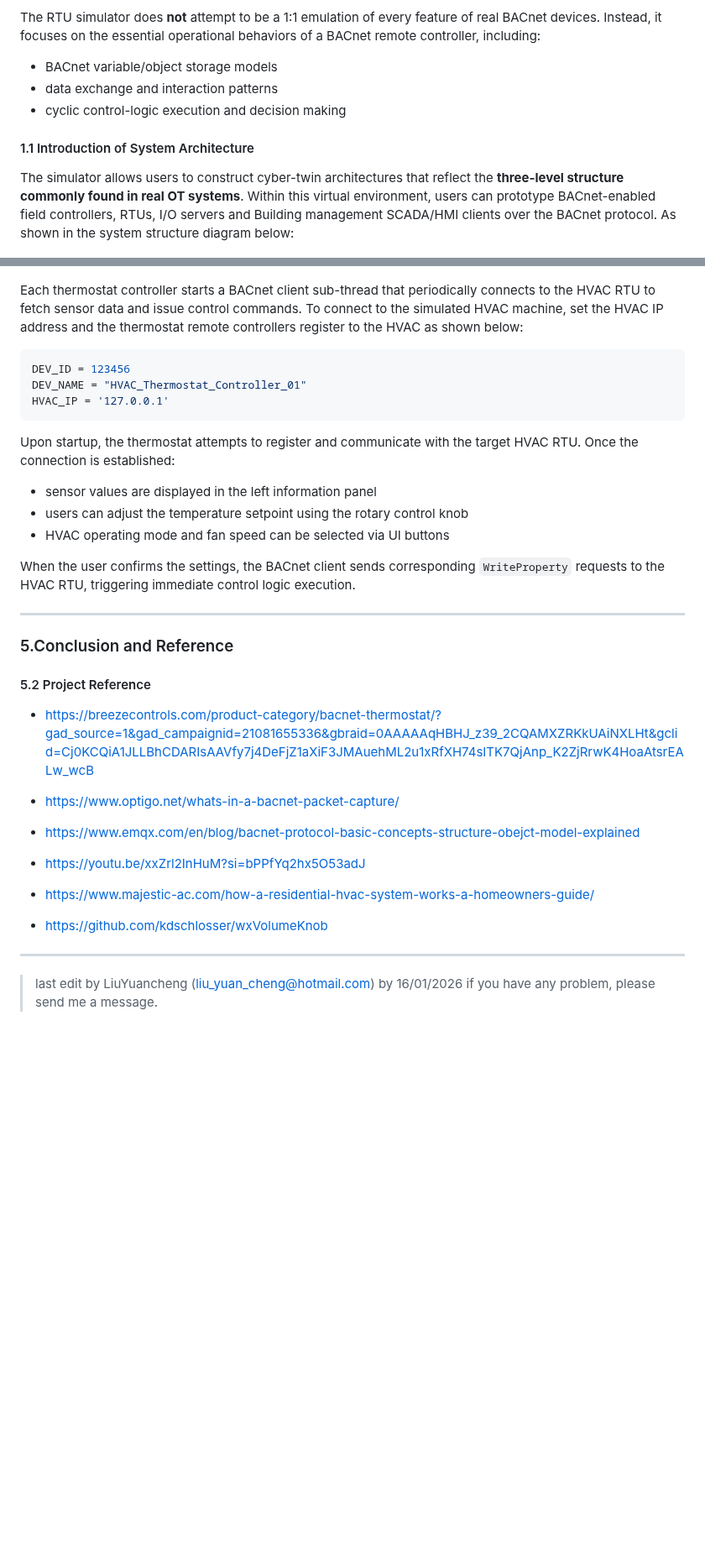
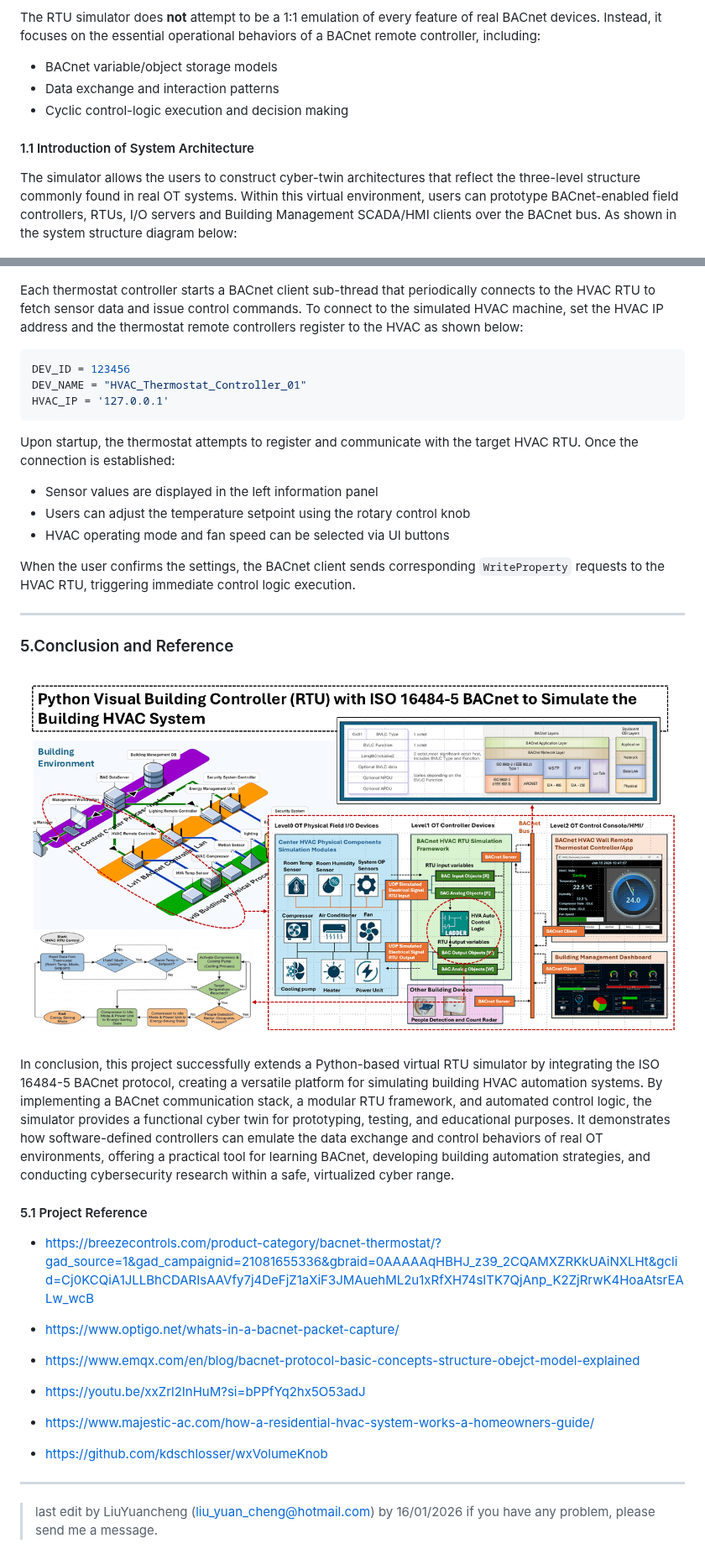
Before and after one commit to LiuYuancheng/PLC_and_RTU_Simulator, a Markdown page: BACnet_PLC_Simulator/Readme.md, 2 parts joined by grey strips. Shown at 84% size. Drawn GitHub-style; pictures changed too: BACnet_PLC_Simulator/doc/img/title.png (added); blank space fills up the shorter version.

````diff
--- a/BACnet_PLC_Simulator/Readme.md
+++ b/BACnet_PLC_Simulator/Readme.md
@@ -31,12 +47,12 @@ The **Python ISO 16484-5 BACnet Simulator** is designed to construct virtual bui
 The RTU simulator does **not** attempt to be a 1:1 emulation of every feature of real BACnet devices. Instead, it focuses on the essential operational behaviors of a BACnet remote controller, including:
 
 - BACnet variable/object storage models
-- data exchange and interaction patterns
-- cyclic control-logic execution and decision making
+- Data exchange and interaction patterns
+- Cyclic control-logic execution and decision making
 
 #### 1.1 Introduction of System Architecture
 
-The simulator allows users to construct cyber-twin architectures that reflect the **three-level structure commonly found in real OT systems**.  Within this virtual environment, users can prototype BACnet-enabled field controllers, RTUs, I/O servers and Building management SCADA/HMI clients  over the BACnet protocol. As shown in the system structure diagram below:
+The simulator allows the users to construct cyber-twin architectures that reflect the three-level structure commonly found in real OT systems.  Within this virtual environment, users can prototype BACnet-enabled field controllers, RTUs, I/O servers and Building Management SCADA/HMI clients  over the BACnet bus. As shown in the system structure diagram below:
 
 ![](doc/img/s_03.png)
 
@@ -269,7 +285,7 @@ For the HVAC thermostat remote controllers simulator module: https://github.com/
 
 ![](doc/img/s_10.png)
 
-Each thermostat controller starts a BACnet client sub-thread that periodically connects to the HVAC RTU to fetch sensor data and issue control commands. To connect to the simulated  HVAC machine,  set the HVAC IP address and the thermostat remote controllers register to the HVAC as shown below:
+Each thermostat controller starts a BACnet client sub-thread that periodically connects to the HVAC RTU to fetch sensor data and issue control commands. To connect to the simulated HVAC machine,  set the HVAC IP address and the thermostat remote controllers register to the HVAC as shown below:
 
 ```python
 DEV_ID = 123456
@@ -279,8 +295,8 @@ HVAC_IP = '127.0.0.1'
 
 Upon startup, the thermostat attempts to register and communicate with the target HVAC RTU. Once the connection is established:
 
-- sensor values are displayed in the left information panel
-- users can adjust the temperature setpoint using the rotary control knob
+- Sensor values are displayed in the left information panel
+- Users can adjust the temperature setpoint using the rotary control knob
 - HVAC operating mode and fan speed can be selected via UI buttons
 
 When the user confirms the settings, the BACnet client sends corresponding `WriteProperty` requests to the HVAC RTU, triggering immediate control logic execution.
@@ -291,11 +307,11 @@ When the user confirms the settings, the BACnet client sends corresponding `Writ
 
 ### 5.Conclusion and Reference
 
+![](doc/img/title.png)
 
+In conclusion, this project successfully extends a Python-based virtual RTU simulator by integrating the ISO 16484-5 BACnet protocol, creating a versatile platform for simulating building HVAC automation systems. By implementing a BACnet communication stack, a modular RTU framework, and automated control logic, the simulator provides a functional cyber twin for prototyping, testing, and educational purposes. It demonstrates how software-defined controllers can emulate the data exchange and control behaviors of real OT environments, offering a practical tool for learning BACnet, developing building automation strategies, and conducting cybersecurity research within a safe, virtualized cyber range.
 
-
-
-#### 5.2 Project Reference
+#### 5.1 Project Reference
 
 - https://breezecontrols.com/product-category/bacnet-thermostat/?gad_source=1&gad_campaignid=21081655336&gbraid=0AAAAAqHBHJ_z39_2CQAMXZRKkUAiNXLHt&gclid=Cj0KCQiA1JLLBhCDARIsAAVfy7j4DeFjZ1aXiF3JMAuehML2u1xRfXH74sITK7QjAnp_K2ZjRrwK4HoaAtsrEALw_wcB
 
@@ -308,8 +324,6 @@ When the user confirms the settings, the BACnet client sends corresponding `Writ
 - https://www.majestic-ac.com/how-a-residential-hvac-system-works-a-homeowners-guide/
 - https://github.com/kdschlosser/wxVolumeKnob
 
-
-
 ------
 
 >  last edit by LiuYuancheng (liu_yuan_cheng@hotmail.com) by 16/01/2026 if you have any problem, please send me a message.
````
Also changed, not shown: other parts of BACnet_PLC_Simulator/Readme.md (+30 -14 lines), 1 other file.
